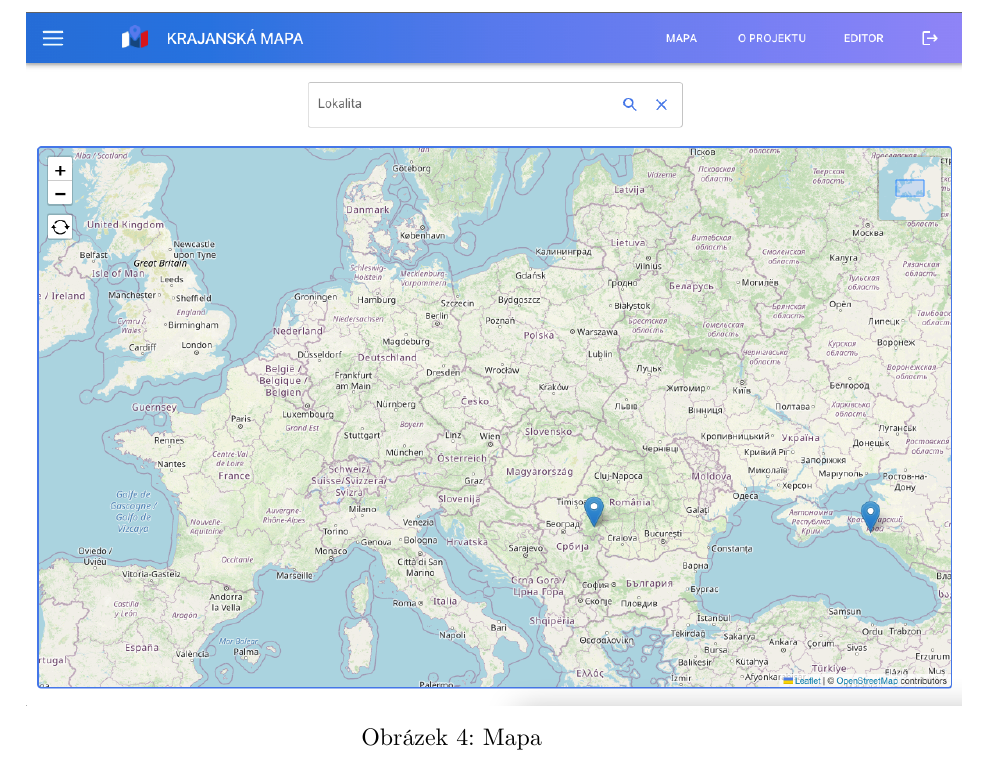
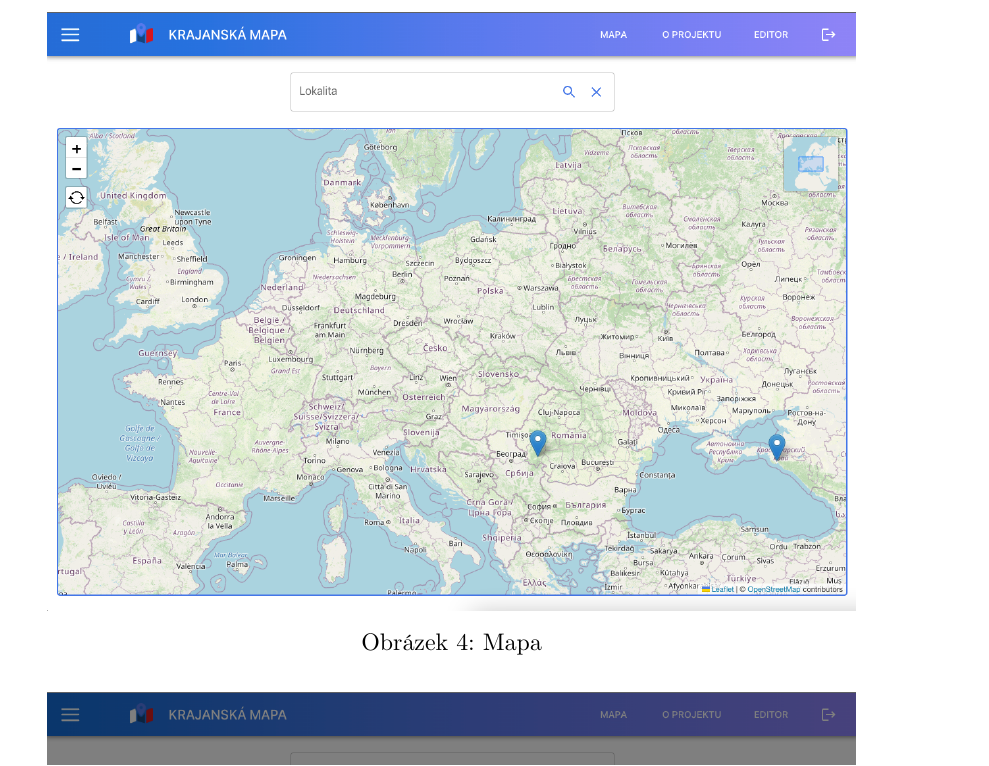
Before and after one commit to KrystofDavidek/plin-diplomka, a LaTeX thesis (diplomka.tex, which reads tex/3-navrh.tex): part of page 39 of 45 before the commit and part of page 39 of 44 after it, cut so that both start at the same text. Compiled offline with XeLaTeX.

Commit message:
Updates from Overleaf

```diff
--- a/tex/3-navrh.tex
+++ b/tex/3-navrh.tex
@@ -497,7 +497,7 @@ V~této podkapitole
 
 \begin{figure}[hb!]
     \centering
-    \includegraphics[width=1.1\textwidth]{mapa}
+    \includegraphics[width=0.95\textwidth]{mapa}
     \caption{Mapa}
     \label{mapa}
 \end{figure}
```
Also changed, not shown: tex/3-navrh.tex (2 more changed lines).
